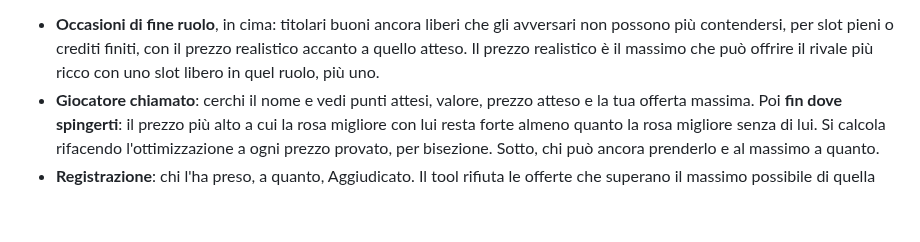
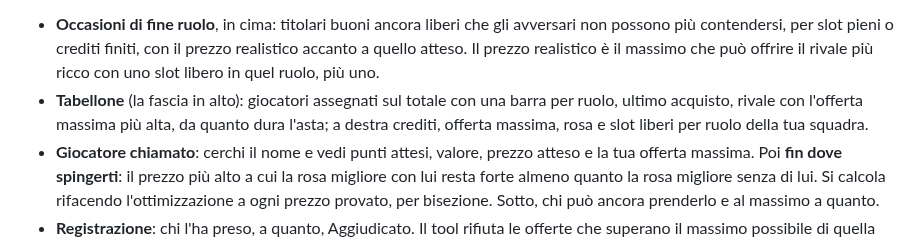
Before and after one commit to Pimpi7/FantaOracle, a Markdown page: specifiche.md, the part around the change. GitHub-like rendering; blank space fills up the shorter version.

```diff
--- a/specifiche.md
+++ b/specifiche.md
@@ -70,6 +70,7 @@ nel listone, le rose partono vuote). Da lì la testata diventa la fascia scura
   avversari non possono più contendersi, per slot pieni o crediti finiti, con il
   prezzo realistico accanto a quello atteso. Il prezzo realistico è il massimo che
   può offrire il rivale più ricco con uno slot libero in quel ruolo, più uno.
+- **Tabellone** (la fascia in alto): giocatori assegnati sul totale con una barra per ruolo, ultimo acquisto, rivale con l'offerta massima più alta, da quanto dura l'asta; a destra crediti, offerta massima, rosa e slot liberi per ruolo della tua squadra.
 - **Giocatore chiamato**: cerchi il nome e vedi punti attesi, valore, prezzo
   atteso e la tua offerta massima. Poi **fin dove spingerti**: il prezzo più alto a
   cui la rosa migliore con lui resta forte almeno quanto la rosa migliore senza di
```
Also changed, not shown: README.md (+1 -0 lines), docs/img/asta.png, 2 other files.
